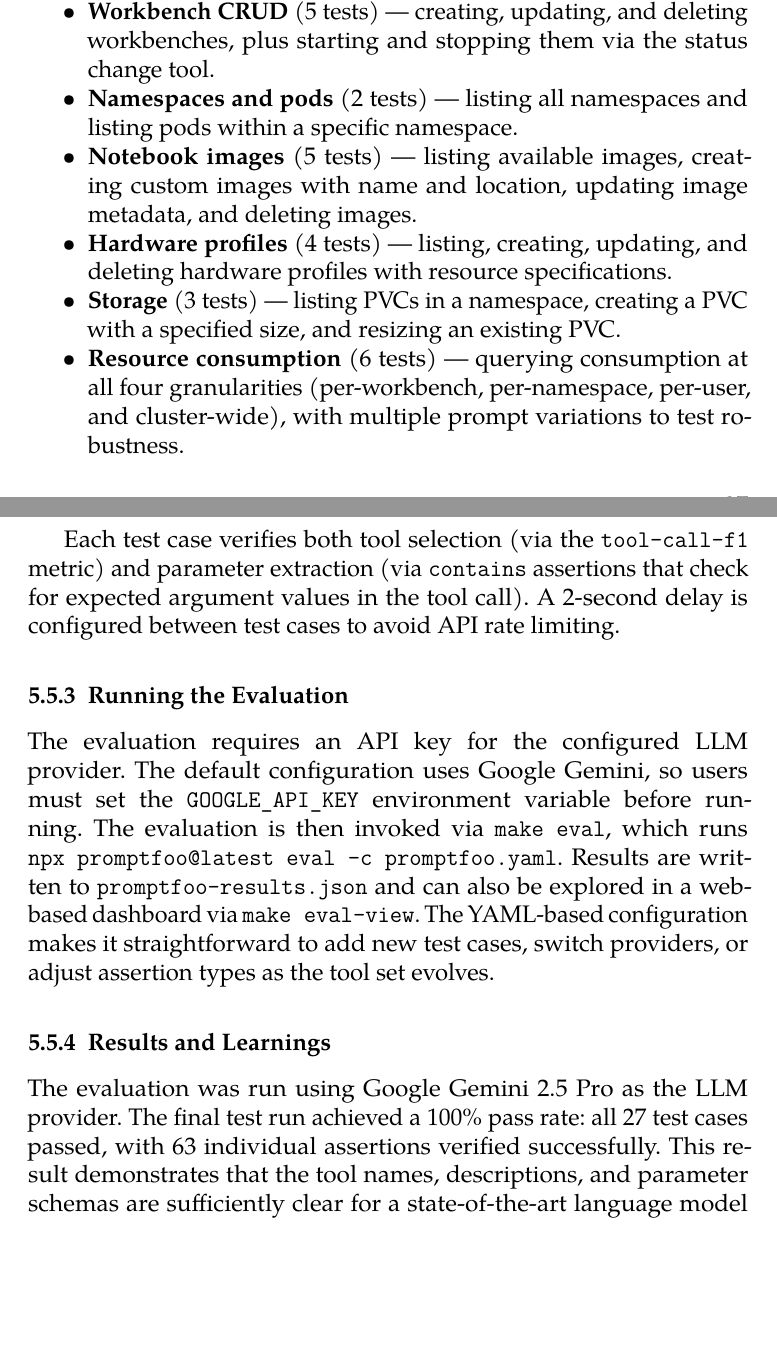
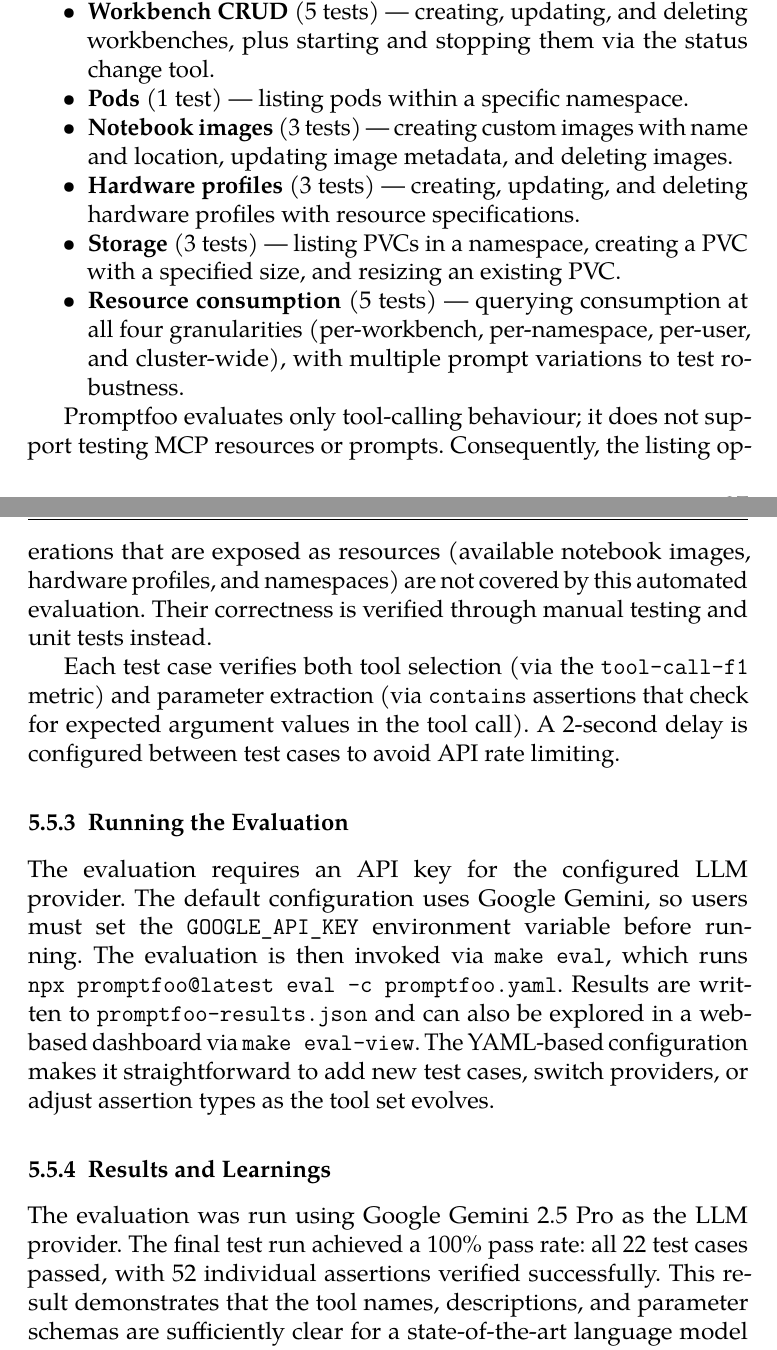
Before and after one commit to ada333/bachelor-thesis, a LaTeX thesis (bachelor_thesis.tex): two parts of pages 46 and 47 of 57, joined at a grey line, cut so that both start at the same text, the shorter picture padded with empty space. Compiled offline with pdfLaTeX.

Commit message:
update promptfoo text - reduced number of tests due to deleting unnceserray tools

```diff
--- a/bachelor_thesis.tex
+++ b/bachelor_thesis.tex
@@ -1652,19 +1652,23 @@ providing comprehensive coverage of all tool domains:
   \item \textbf{Workbench CRUD} (5~tests) --- creating, updating, and
         deleting workbenches, plus starting and stopping them via the status
         change tool.
-  \item \textbf{Namespaces and pods} (2~tests) --- listing all namespaces
-        and listing pods within a specific namespace.
-  \item \textbf{Notebook images} (5~tests) --- listing available images,
-        creating custom images with name and location, updating image
-        metadata, and deleting images.
-  \item \textbf{Hardware profiles} (4~tests) --- listing, creating,
-        updating, and deleting hardware profiles with resource specifications.
+  \item \textbf{Pods} (1~test) --- listing pods within a specific namespace.
+  \item \textbf{Notebook images} (3~tests) --- creating custom images with
+        name and location, updating image metadata, and deleting images.
+  \item \textbf{Hardware profiles} (3~tests) --- creating, updating, and
+        deleting hardware profiles with resource specifications.
   \item \textbf{Storage} (3~tests) --- listing PVCs in a namespace,
         creating a PVC with a specified size, and resizing an existing PVC.
-  \item \textbf{Resource consumption} (6~tests) --- querying consumption
+  \item \textbf{Resource consumption} (5~tests) --- querying consumption
         at all four granularities (per-workbench, per-namespace, per-user,
         and cluster-wide), with multiple prompt variations to test robustness.
 \end{compactitem}
+
+Promptfoo evaluates only tool-calling behaviour; it does not support testing
+MCP resources or prompts. Consequently, the listing operations that are exposed
+as resources (available notebook images, hardware profiles, and namespaces) are
+not covered by this automated evaluation. Their correctness is verified through
+manual testing and unit tests instead.
 
 Each test case verifies both tool selection (via the \texttt{tool-call-f1}
 metric) and parameter extraction (via \texttt{contains} assertions that
@@ -1690,8 +1694,8 @@ assertion types as the tool set evolves.
 \label{subsec:eval-results}
 
 The evaluation was run using Google Gemini~2.5~Pro as the LLM provider. The
-final test run achieved a 100\% pass rate: all 27~test cases passed, with
-63~individual assertions verified successfully. This result demonstrates that
+final test run achieved a 100\% pass rate: all 22~test cases passed, with
+52~individual assertions verified successfully. This result demonstrates that
 the tool names, descriptions, and parameter schemas are sufficiently clear for
 a state-of-the-art language model to select the correct tool and extract the
 required parameters from natural-language requests.
```
Also changed, not shown: bachelor_thesis.pdf, bachelor_thesis.tex (4 more changed lines).
